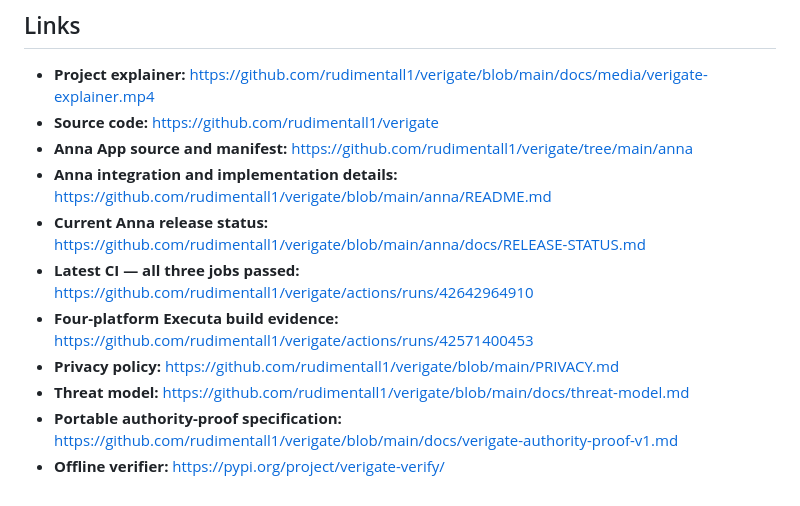
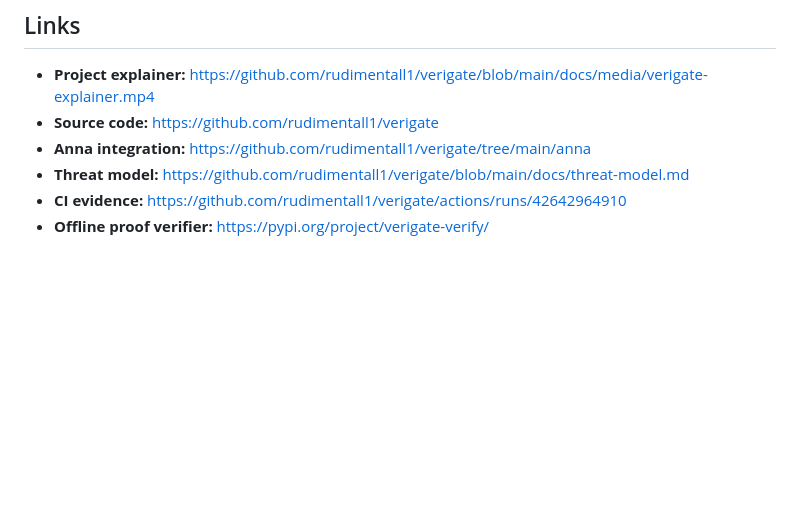
Before and after one commit to rudimentall1/verigate, a Markdown page: submissions/dorahacks/BUILD-50393.md, the part around one of its changes. Drawn GitHub-style; blank space fills up the shorter version.

```diff
--- a/submissions/dorahacks/BUILD-50393.md
+++ b/submissions/dorahacks/BUILD-50393.md
@@ -90,12 +48,7 @@ The product direction is clear: make spending authority an explicit, verifiable
 
 - **Project explainer:** https://github.com/rudimentall1/verigate/blob/main/docs/media/verigate-explainer.mp4
 - **Source code:** https://github.com/rudimentall1/verigate
-- **Anna App source and manifest:** https://github.com/rudimentall1/verigate/tree/main/anna
-- **Anna integration and implementation details:** https://github.com/rudimentall1/verigate/blob/main/anna/README.md
-- **Current Anna release status:** https://github.com/rudimentall1/verigate/blob/main/anna/docs/RELEASE-STATUS.md
-- **Latest CI — all three jobs passed:** https://github.com/rudimentall1/verigate/actions/runs/42642964910
-- **Four-platform Executa build evidence:** https://github.com/rudimentall1/verigate/actions/runs/42571400453
-- **Privacy policy:** https://github.com/rudimentall1/verigate/blob/main/PRIVACY.md
+- **Anna integration:** https://github.com/rudimentall1/verigate/tree/main/anna
 - **Threat model:** https://github.com/rudimentall1/verigate/blob/main/docs/threat-model.md
-- **Portable authority-proof specification:** https://github.com/rudimentall1/verigate/blob/main/docs/verigate-authority-proof-v1.md
-- **Offline verifier:** https://pypi.org/project/verigate-verify/
+- **CI evidence:** https://github.com/rudimentall1/verigate/actions/runs/42642964910
+- **Offline proof verifier:** https://pypi.org/project/verigate-verify/
```
Also changed, not shown: other parts of submissions/dorahacks/BUILD-50393.md (+20 -62 lines).
